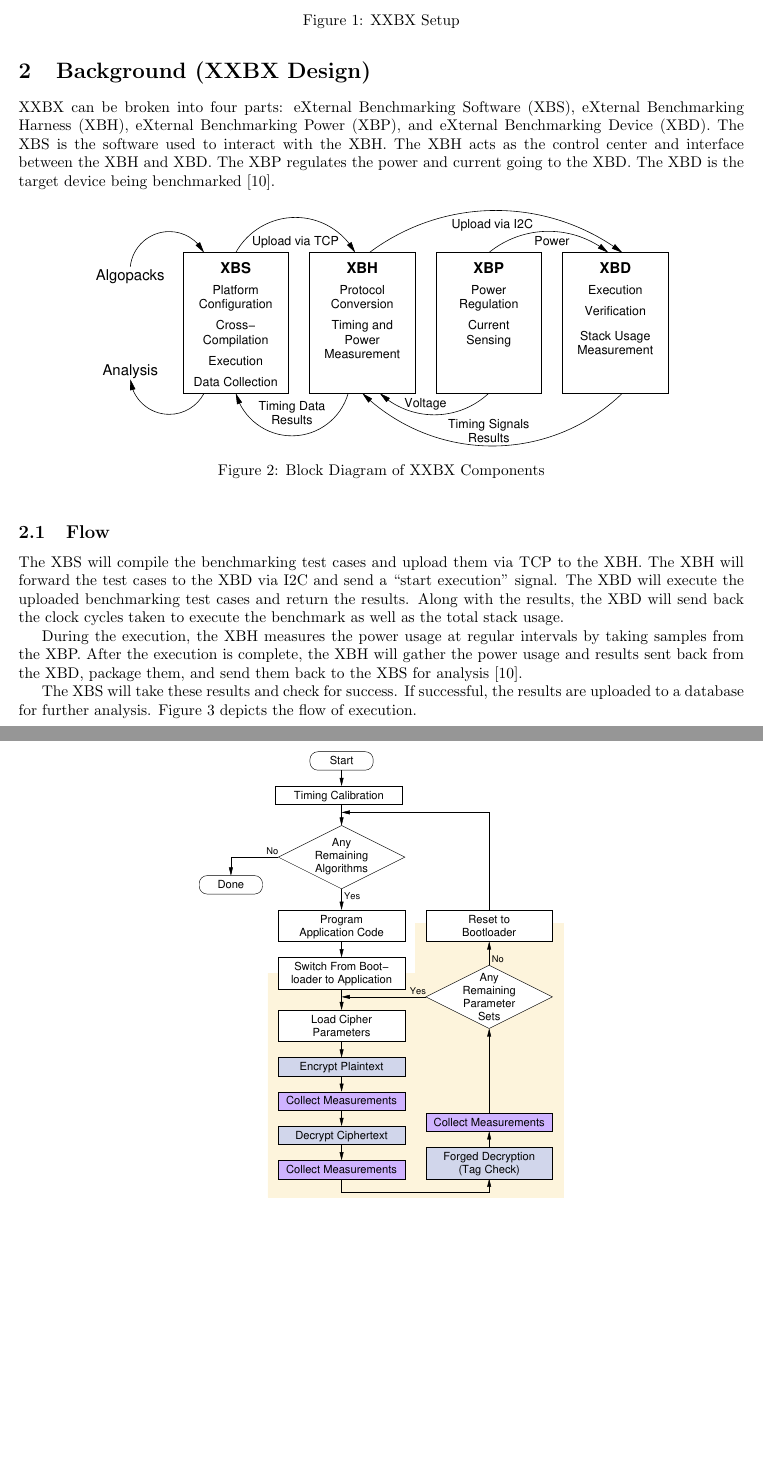
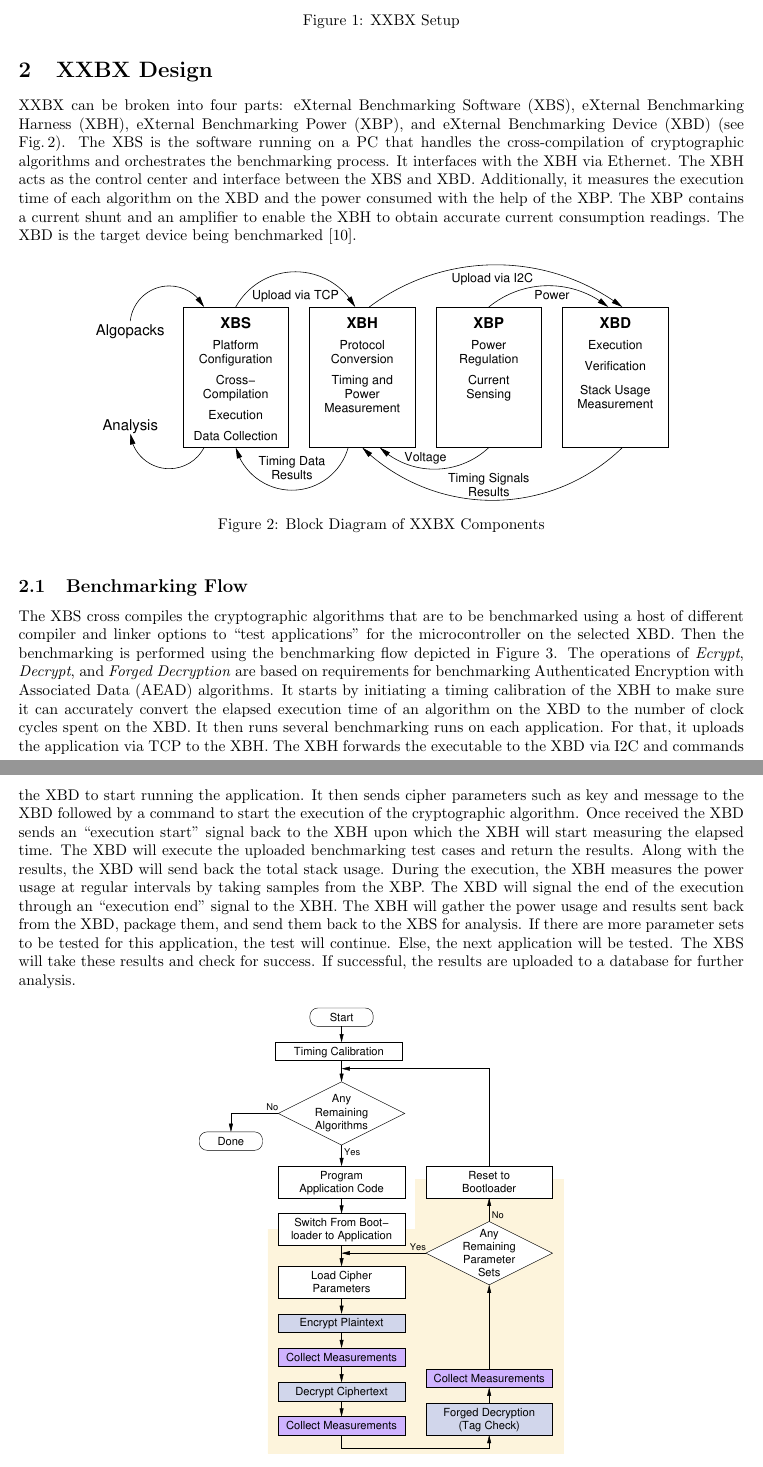
Before and after one commit to GMUCERG/xbx, a LaTeX paper (docs/pqc-xxbx/pqc-xxbx.tex): two parts of pages 2 and 3 of 8, joined at a grey line, cut so that both start at the same text, the shorter picture padded with empty space. Compiled offline with pdfLaTeX.

Commit message:
done with 1st round of edits

```diff
--- a/docs/pqc-xxbx/pqc-xxbx.tex
+++ b/docs/pqc-xxbx/pqc-xxbx.tex
@@ -90,13 +91,18 @@ new emerging cryptographic standards.
     \label{fig:xxbx_setup}
 \end{figure}
 
-\section{Background (XXBX Design)}
+\section{XXBX Design}
 
 XXBX can be broken into four parts: eXternal Benchmarking Software (XBS), eXternal
 Benchmarking Harness (XBH), eXternal Benchmarking Power (XBP), and
-eXternal Benchmarking Device (XBD). The XBS is the software used to interact with the XBH.
-The XBH acts as the control center and interface between the XBH and XBD. The XBP regulates
-the power and current going to the XBD. The XBD is the target device being benchmarked~\cite{xxbx}.
+eXternal Benchmarking Device (XBD) (see Fig.\,\ref{fig:xxbx_block}).
+The XBS is the software running on a PC that handles
+the cross-compilation of cryptographic algorithms and orchestrates the benchmarking
+process. It interfaces with the XBH via Ethernet.
+The XBH acts as the control center and interface between the XBS and XBD. Additionally, it
+measures the execution time of each algorithm on the XBD and the power consumed with the
+help of the XBP. The XBP contains a current shunt and an amplifier to enable the XBH
+to obtain accurate current consumption readings. The XBD is the target device being benchmarked~\cite{xxbx}.
 
 \begin{figure}[ht]
     \centering
@@ -105,20 +111,37 @@ the power and current going to the XBD. The XBD is the target device being bench
     \label{fig:xxbx_block}
 \end{figure}
 
-\subsection{Flow}
-The XBS will compile the benchmarking test cases and upload them via TCP to the XBH.
-The XBH will forward the test cases to the XBD via I2C and send a ``start execution'' signal.
+\subsection{Benchmarking Flow}
+The XBS cross compiles the cryptographic algorithms that are to be benchmarked
+using a host of different compiler and linker options to ``test applications'' for the
+microcontroller on the selected XBD.
+Then the benchmarking is performed using the benchmarking flow depicted in Figure~\ref{fig:xxbx_flow}.
+The operations of \emph{Ecrypt}, \emph{Decrypt}, and \emph{Forged Decryption} are based on
+requirements for benchmarking Authenticated Encryption with Associated Data (AEAD) algorithms.
+It starts by initiating a
+timing calibration of the XBH to make sure it can accurately convert the elapsed execution time
+of an algorithm on the XBD to the number of clock cycles spent on the XBD.
+It then runs several benchmarking runs on each application.
+For that, it uploads the application via TCP to the XBH.
+The XBH forwards the executable to the XBD via I2C and commands the XBD to start
+running the application. It then sends cipher parameters such as key and message
+to the XBD followed by a command to start the execution of the cryptographic
+algorithm. Once received the XBD sends an ``execution start'' signal back to the
+XBH upon which the XBH will start measuring the elapsed time.
 The XBD will execute the uploaded benchmarking test cases and return the results.
-Along with the results, the XBD will send back the clock cycles taken to execute the
-benchmark as well as the total stack usage.
-
+Along with the results, the XBD will send back
+%FIXME: is this new?
+%the clock cycles taken to execute the benchmark as well as
+the total stack usage.
 During the execution, the XBH measures the power usage at regular intervals by taking
-samples from the XBP. After the execution is complete, the XBH will gather the power
+samples from the XBP. The XBD will signal the end of the execution through an
+``execution end'' signal to the XBH. The XBH will gather the power
 usage and results sent back from the XBD, package them, and send them back to the XBS
-for analysis [10].
-
+for analysis.
+If there are more parameter sets to be tested for this application, the test will
+continue. Else, the next application will be tested.
 The XBS will take these results and check for success. If successful, the results are
-uploaded to a database for further analysis. Figure~\ref{fig:xxbx_flow} depicts the flow of execution.
+uploaded to a database for further analysis.
 
 \begin{figure}[ht]
     \centering
```
Also changed, not shown: docs/pqc-xxbx/pqc-xxbx.pdf, docs/pqc-xxbx/pqc-xxbx.tex (77 more changed lines).
